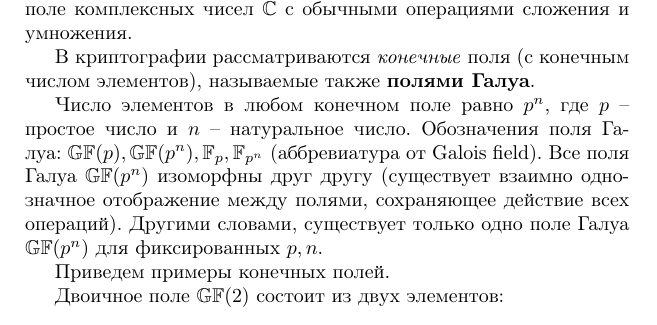
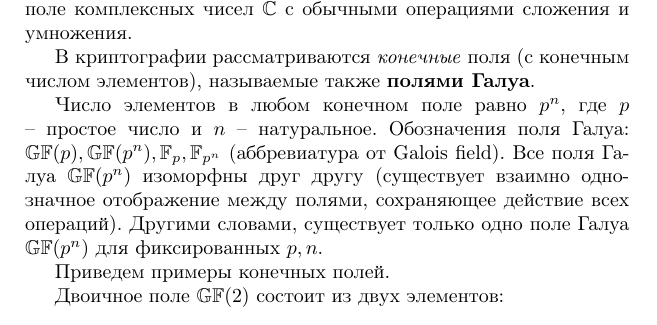
Before and after one commit to vlsergey/infosec, a LaTeX book (Information Security.tex, which reads aes_math.tex): part of page 241 of 287, cut so that both start at the same text. Compiled offline with pdfLaTeX.

Commit message:
Update aes_math.tex

```diff
--- a/aes_math.tex
+++ b/aes_math.tex
@@ -44,7 +44,7 @@
 
 В криптографии рассматриваются \emph{конечные} поля (с конечным числом элементов), называемые также \textbf{полями Галуа}.
 
-Число элементов в любом конечном поле равно $p^n$, где $p$ -- простое число и $n$ -- натуральное число. Обозначения поля Галуа: $\GF{p}, \GF{p^n}, \F_p, \F_{p^n}$ (аббревиатура от Galois field). Все поля Галуа $\GF{p^n}$ изоморфны друг другу (существует взаимно однозначное отображение между полями, сохраняющее действие всех операций). Другими словами, существует только одно поле Галуа $\GF{p^n}$ для фиксированных $p, n$.
+Число элементов в любом конечном поле равно $p^n$, где $p$ -- простое число и $n$ -- натуральное. Обозначения поля Галуа: $\GF{p}, \GF{p^n}, \F_p, \F_{p^n}$ (аббревиатура от Galois field). Все поля Галуа $\GF{p^n}$ изоморфны друг другу (существует взаимно однозначное отображение между полями, сохраняющее действие всех операций). Другими словами, существует только одно поле Галуа $\GF{p^n}$ для фиксированных $p, n$.
 
 Приведем примеры конечных полей.
 
```
